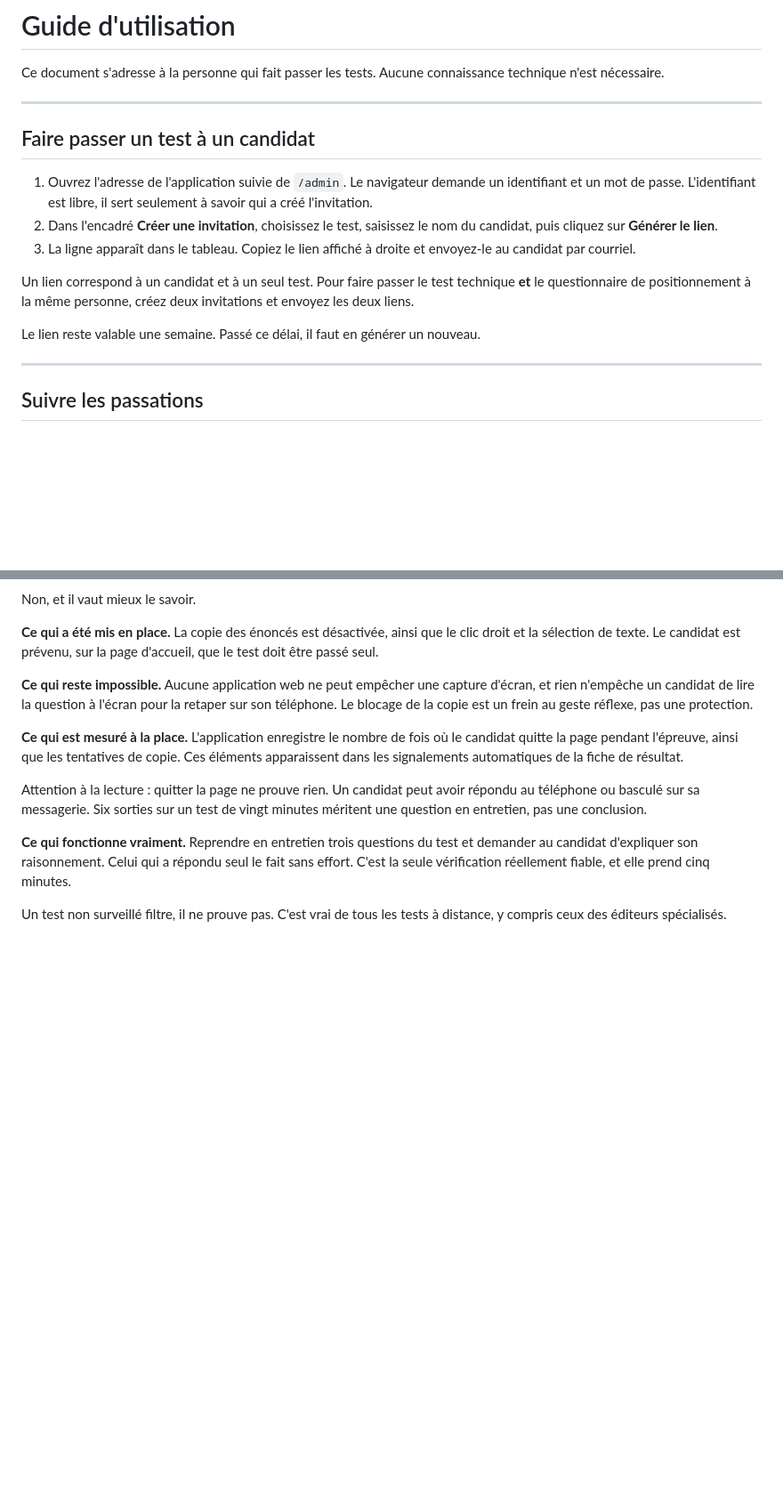
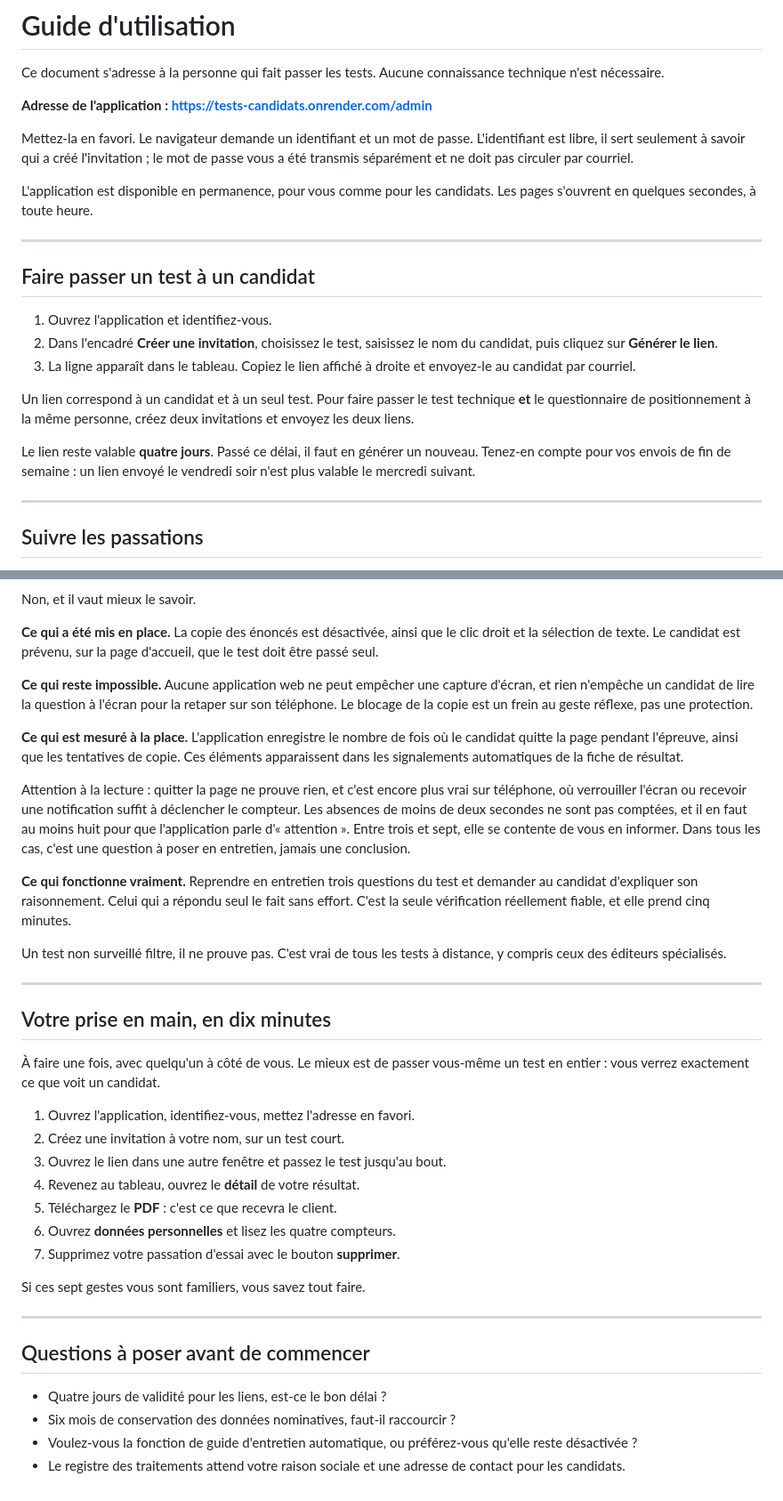
Before and after one commit to BiraneWANE/Outil_Test_Pige_Cabinet_Rh, a Markdown page: GUIDE_CONSULTANTE.md, 2 parts joined by grey strips. Shown at 89% size. GitHub-like rendering; blank space fills up the shorter version.

```diff
--- a/GUIDE_CONSULTANTE.md
+++ b/GUIDE_CONSULTANTE.md
@@ -3,13 +3,20 @@
 Ce document s'adresse à la personne qui fait passer les tests. Aucune
 connaissance technique n'est nécessaire.
 
+**Adresse de l'application : https://tests-candidats.onrender.com/admin**
+
+Mettez-la en favori. Le navigateur demande un identifiant et un mot de passe.
+L'identifiant est libre, il sert seulement à savoir qui a créé l'invitation ; le
+mot de passe vous a été transmis séparément et ne doit pas circuler par courriel.
+
+L'application est disponible en permanence, pour vous comme pour les candidats.
+Les pages s'ouvrent en quelques secondes, à toute heure.
+
 ---
 
 ## Faire passer un test à un candidat
 
-1. Ouvrez l'adresse de l'application suivie de `/admin`. Le navigateur demande un
-   identifiant et un mot de passe. L'identifiant est libre, il sert seulement à
-   savoir qui a créé l'invitation.
+1. Ouvrez l'application et identifiez-vous.
 2. Dans l'encadré **Créer une invitation**, choisissez le test, saisissez le nom
    du candidat, puis cliquez sur **Générer le lien**.
 3. La ligne apparaît dans le tableau. Copiez le lien affiché à droite et
@@ -19,7 +26,9 @@ Un lien correspond à un candidat et à un seul test. Pour faire passer le test
 technique **et** le questionnaire de positionnement à la même personne, créez
 deux invitations et envoyez les deux liens.
 
-Le lien reste valable une semaine. Passé ce délai, il faut en générer un nouveau.
+Le lien reste valable **quatre jours**. Passé ce délai, il faut en générer un
+nouveau. Tenez-en compte pour vos envois de fin de semaine : un lien envoyé le
+vendredi soir n'est plus valable le mercredi suivant.
 
 ---
 
@@ -236,9 +286,12 @@ pas une protection.
 candidat quitte la page pendant l'épreuve, ainsi que les tentatives de copie. Ces
 éléments apparaissent dans les signalements automatiques de la fiche de résultat.
 
-Attention à la lecture : quitter la page ne prouve rien. Un candidat peut avoir
-répondu au téléphone ou basculé sur sa messagerie. Six sorties sur un test de vingt
-minutes méritent une question en entretien, pas une conclusion.
+Attention à la lecture : quitter la page ne prouve rien, et c'est encore plus vrai
+sur téléphone, où verrouiller l'écran ou recevoir une notification suffit à
+déclencher le compteur. Les absences de moins de deux secondes ne sont pas
+comptées, et il en faut au moins huit pour que l'application parle d'« attention ».
+Entre trois et sept, elle se contente de vous en informer. Dans tous les cas,
+c'est une question à poser en entretien, jamais une conclusion.
 
 **Ce qui fonctionne vraiment.** Reprendre en entretien trois questions du test et
 demander au candidat d'expliquer son raisonnement. Celui qui a répondu seul le fait
@@ -247,3 +300,31 @@ minutes.
 
 Un test non surveillé filtre, il ne prouve pas. C'est vrai de tous les tests à
 distance, y compris ceux des éditeurs spécialisés.
+
+---
+
+## Votre prise en main, en dix minutes
+
+À faire une fois, avec quelqu'un à côté de vous. Le mieux est de passer vous-même
+un test en entier : vous verrez exactement ce que voit un candidat.
+
+1. Ouvrez l'application, identifiez-vous, mettez l'adresse en favori.
+2. Créez une invitation à votre nom, sur un test court.
+3. Ouvrez le lien dans une autre fenêtre et passez le test jusqu'au bout.
+4. Revenez au tableau, ouvrez le **détail** de votre résultat.
+5. Téléchargez le **PDF** : c'est ce que recevra le client.
+6. Ouvrez **données personnelles** et lisez les quatre compteurs.
+7. Supprimez votre passation d'essai avec le bouton **supprimer**.
+
+Si ces sept gestes vous sont familiers, vous savez tout faire.
+
+---
+
+## Questions à poser avant de commencer
+
+- Quatre jours de validité pour les liens, est-ce le bon délai ?
+- Six mois de conservation des données nominatives, faut-il raccourcir ?
+- Voulez-vous la fonction de guide d'entretien automatique, ou préférez-vous
+  qu'elle reste désactivée ?
+- Le registre des traitements attend votre raison sociale et une adresse de
+  contact pour les candidats.
```
Also changed, not shown: other parts of GUIDE_CONSULTANTE.md (+53 -12 lines).
